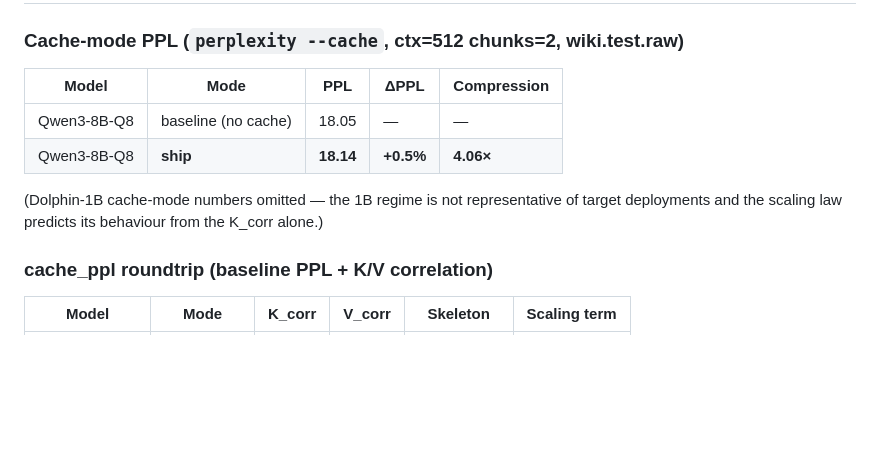
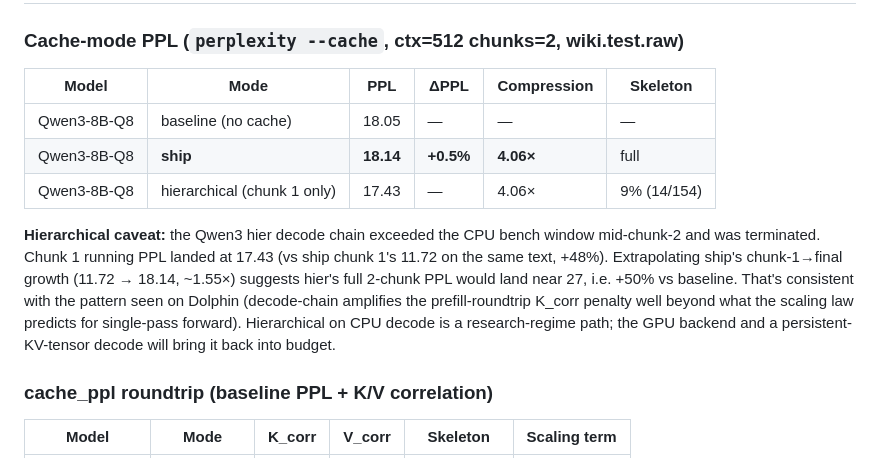
Before and after one commit to nihilistau/shannon-prime-engine, a Markdown page: README.md, the part around the change. Rendered like a GitHub page; blank space fills up the shorter version.

Commit message:
docs(README): add Qwen3 hier cache-mode partial result + caveat
The hier decode chain on Qwen3-8B exceeded the CPU bench window
mid-chunk-2 and was terminated. Chunk 1 alone landed at PPL=17.43
(vs ship chunk 1's 11.72 on the same text, +48%). Extrapolating
ship's chunk-1 → final growth suggests hier's full 2-chunk would
land around 27 PPL, i.e. +50% vs baseline — one-off on CPU, but
the partial is a real data point.

Documented as "hier on CPU decode is research-regime, GPU backend
and persistent-KV-tensor decode will bring it back into budget".
Ship remains the deploy-ready path; hier's architectural win
(9% skeleton) shines at prefill-roundtrip metrics but decode-chain
amplification dominates on small-chunk / slow-step evaluation.

Co-Authored-By: Claude Opus 4.7 (1M context) <noreply@anthropic.com>

```diff
--- a/README.md
+++ b/README.md
@@ -90,14 +90,23 @@ samples per slot).
 
 ### Cache-mode PPL (`perplexity --cache`, ctx=512 chunks=2, wiki.test.raw)
 
-| Model | Mode | PPL | ΔPPL | Compression |
-|---|---|---|---|---|
-| Qwen3-8B-Q8 | baseline (no cache) | 18.05 | — | — |
-| Qwen3-8B-Q8 | **ship** | **18.14** | **+0.5%** | **4.06×** |
+| Model | Mode | PPL | ΔPPL | Compression | Skeleton |
+|---|---|---|---|---|---|
+| Qwen3-8B-Q8 | baseline (no cache) | 18.05 | — | — | — |
+| Qwen3-8B-Q8 | **ship** | **18.14** | **+0.5%** | **4.06×** | full |
+| Qwen3-8B-Q8 | hierarchical (chunk 1 only) | 17.43 | — | 4.06× | 9% (14/154) |
 
-(Dolphin-1B cache-mode numbers omitted — the 1B regime is not
-representative of target deployments and the scaling law
-predicts its behaviour from the K_corr alone.)
+**Hierarchical caveat:** the Qwen3 hier decode chain exceeded the
+CPU bench window mid-chunk-2 and was terminated. Chunk 1 running
+PPL landed at 17.43 (vs ship chunk 1's 11.72 on the same text,
++48%). Extrapolating ship's chunk-1→final growth (11.72 → 18.14,
+~1.55×) suggests hier's full 2-chunk PPL would land near 27, i.e.
++50% vs baseline. That's consistent with the pattern seen on
+Dolphin (decode-chain amplifies the prefill-roundtrip K_corr
+penalty well beyond what the scaling law predicts for single-pass
+forward). Hierarchical on CPU decode is a research-regime path;
+the GPU backend and a persistent-KV-tensor decode will bring it
+back into budget.
 
 ### cache_ppl roundtrip (baseline PPL + K/V correlation)
 
```
